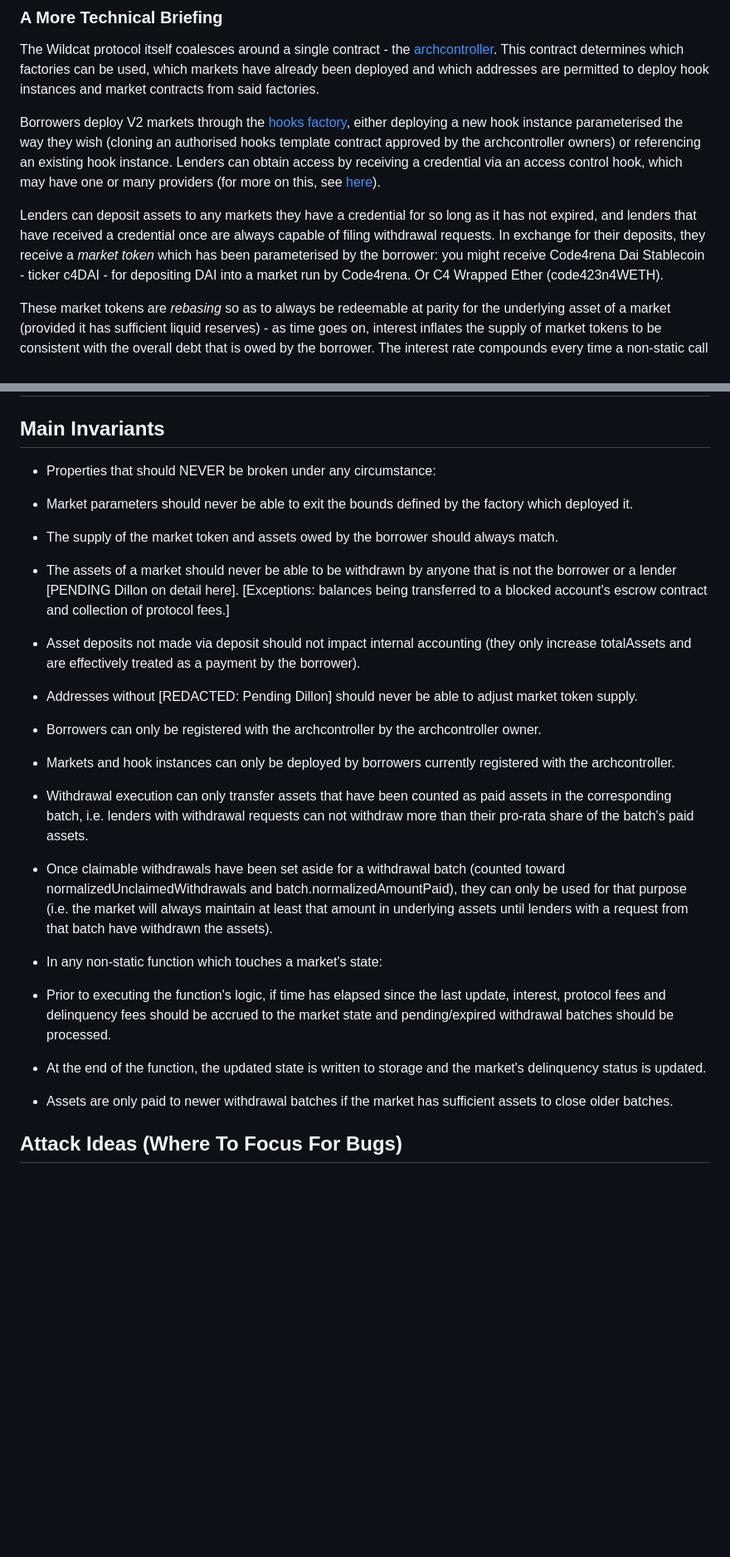
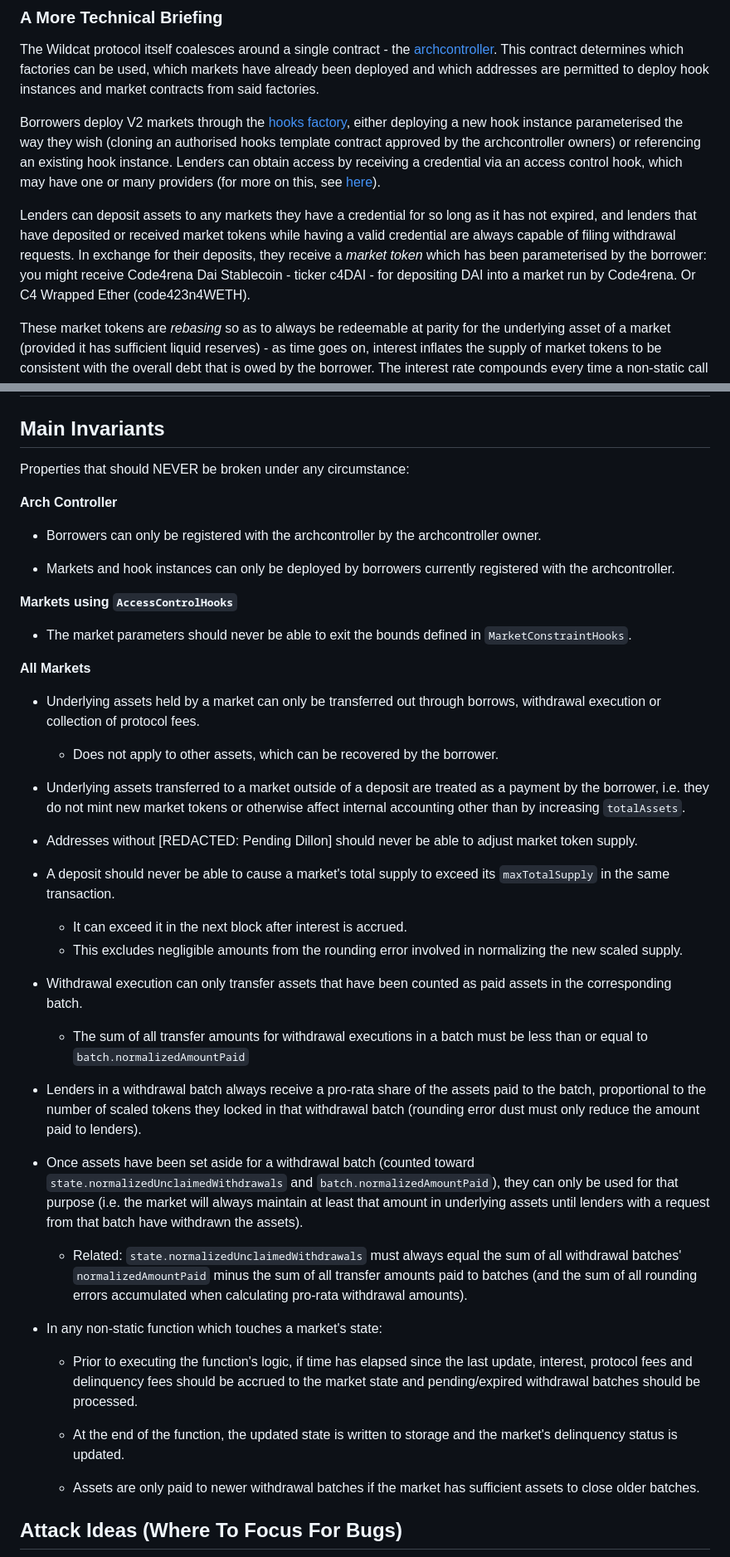
Before and after one commit to code-423n4/2024-08-wildcat, a Markdown page: README.md, 2 parts joined by grey strips. Shown at 83% size. Drawn GitHub-style; blank space fills up the shorter version.

Commit message:
Formatting & additions

```diff
--- a/README.md
+++ b/README.md
@@ -70,7 +70,7 @@ The Wildcat protocol itself coalesces around a single contract - the [archcontro
 
 Borrowers deploy V2 markets through the [hooks factory](https://github.com/code-423n4/2024-08-wildcat/blob/main/src/HooksFactory.sol), either deploying a new hook instance parameterised the way they wish (cloning an authorised hooks template contract approved by the archcontroller owners) or referencing an existing hook instance. Lenders can obtain access by receiving a credential via an access control hook, which may have one or many providers (for more on this, see [here](https://docs.wildcat.finance/technical-overview/security-developer-dives/hooks/access-control-hooks)).
 
-Lenders can deposit assets to any markets they have a credential for so long as it has not expired, and lenders that have received a credential once are always capable of filing withdrawal requests. In exchange for their deposits, they receive a _market token_ which has been parameterised by the borrower: you might receive Code4rena Dai Stablecoin - ticker c4DAI - for depositing DAI into a market run by Code4rena. Or C4 Wrapped Ether (code423n4WETH).
+Lenders can deposit assets to any markets they have a credential for so long as it has not expired, and lenders that have deposited or received market tokens while having a valid credential are always capable of filing withdrawal requests. In exchange for their deposits, they receive a _market token_ which has been parameterised by the borrower: you might receive Code4rena Dai Stablecoin - ticker c4DAI - for depositing DAI into a market run by Code4rena. Or C4 Wrapped Ether (code423n4WETH).
 
 These market tokens are _rebasing_ so as to always be redeemable at parity for the underlying asset of a market (provided it has sufficient liquid reserves) - as time goes on, interest inflates the supply of market tokens to be consistent with the overall debt that is owed by the borrower. The interest rate compounds every time a non-static call is made to the market contract and the scale factor is updated.
 
@@ -310,52 +310,46 @@ N/A
 
 ## Main Invariants
 
-- Properties that should NEVER be broken under any circumstance:
+Properties that should NEVER be broken under any circumstance:
 
+**Arch Controller**
 
-- Market parameters should never be able to exit the bounds defined by the factory which deployed it.
+- Borrowers can only be registered with the archcontroller by the archcontroller owner.
 
+- Markets and hook instances can only be deployed by borrowers currently registered with the archcontroller.
 
+**Markets using `AccessControlHooks`**
 
-- The supply of the market token and assets owed by the borrower should always match.
+- The market parameters should never be able to exit the bounds defined in `MarketConstraintHooks`.
 
+**All Markets**
 
+- Underlying assets held by a market can only be transferred out through borrows, withdrawal execution or collection of protocol fees.
+  - Does not apply to other assets, which can be recovered by the borrower.
 
-- The assets of a market should never be able to be withdrawn by anyone that is not the borrower or a lender [PENDING Dillon on detail here]. [Exceptions: balances being transferred to a blocked account's escrow contract and collection of protocol fees.]
-
-
-
-- Asset deposits not made via deposit should not impact internal accounting (they only increase totalAssets and are effectively treated as a payment by the borrower).
-
-
+- Underlying assets transferred to a market outside of a deposit are treated as a payment by the borrower, i.e. they do not mint new market tokens or otherwise affect internal accounting other than by increasing `totalAssets`.
 
 - Addresses without [REDACTED: Pending Dillon] should never be able to adjust market token supply.
 
+- A deposit should never be able to cause a market's total supply to exceed its `maxTotalSupply` in the same transaction.
+  - It can exceed it in the next block after interest is accrued.
+  - This excludes negligible amounts from the rounding error involved in normalizing the new scaled supply.
 
+- Withdrawal execution can only transfer assets that have been counted as paid assets in the corresponding batch.
+  - The sum of all transfer amounts for withdrawal executions in a batch must be less than or equal to `batch.normalizedAmountPaid`
 
-- Borrowers can only be registered with the archcontroller by the archcontroller owner.
+- Lenders in a withdrawal batch always receive a pro-rata share of the assets paid to the batch, proportional to the number of scaled tokens they locked in that withdrawal batch (rounding error dust must only reduce the amount paid to lenders).
 
-
-
-- Markets and hook instances can only be deployed by borrowers currently registered with the archcontroller.
-
-
-
-- Withdrawal execution can only transfer assets that have been counted as paid assets in the corresponding batch, i.e. lenders with withdrawal requests can not withdraw more than their pro-rata share of the batch's paid assets.
-
-
-
-- Once claimable withdrawals have been set aside for a withdrawal batch (counted toward normalizedUnclaimedWithdrawals and batch.normalizedAmountPaid), they can only be used for that purpose (i.e. the market will always maintain at least that amount in underlying assets until lenders with a request from that batch have withdrawn the assets).
-
-
+- Once assets have been set aside for a withdrawal batch (counted toward `state.normalizedUnclaimedWithdrawals` and `batch.normalizedAmountPaid`), they can only be used for that purpose (i.e. the market will always maintain at least that amount in underlying assets until lenders with a request from that batch have withdrawn the assets).
+  - Related: `state.normalizedUnclaimedWithdrawals` must always equal the sum of all withdrawal batches' `normalizedAmountPaid` minus the sum of all transfer amounts paid to batches (and the sum of all rounding errors accumulated when calculating pro-rata withdrawal amounts).
 
 - In any non-static function which touches a market's state:
 
-* Prior to executing the function's logic, if time has elapsed since the last update, interest, protocol fees and delinquency fees should be accrued to the market state and pending/expired withdrawal batches should be processed.
+  * Prior to executing the function's logic, if time has elapsed since the last update, interest, protocol fees and delinquency fees should be accrued to the market state and pending/expired withdrawal batches should be processed.
 
-* At the end of the function, the updated state is written to storage and the market's delinquency status is updated.
+  * At the end of the function, the updated state is written to storage and the market's delinquency status is updated.
 
-* Assets are only paid to newer withdrawal batches if the market has sufficient assets to close older batches.
+  * Assets are only paid to newer withdrawal batches if the market has sufficient assets to close older batches.
 
 
 
```
Also changed, not shown: other parts of README.md (+1 -1 lines).
